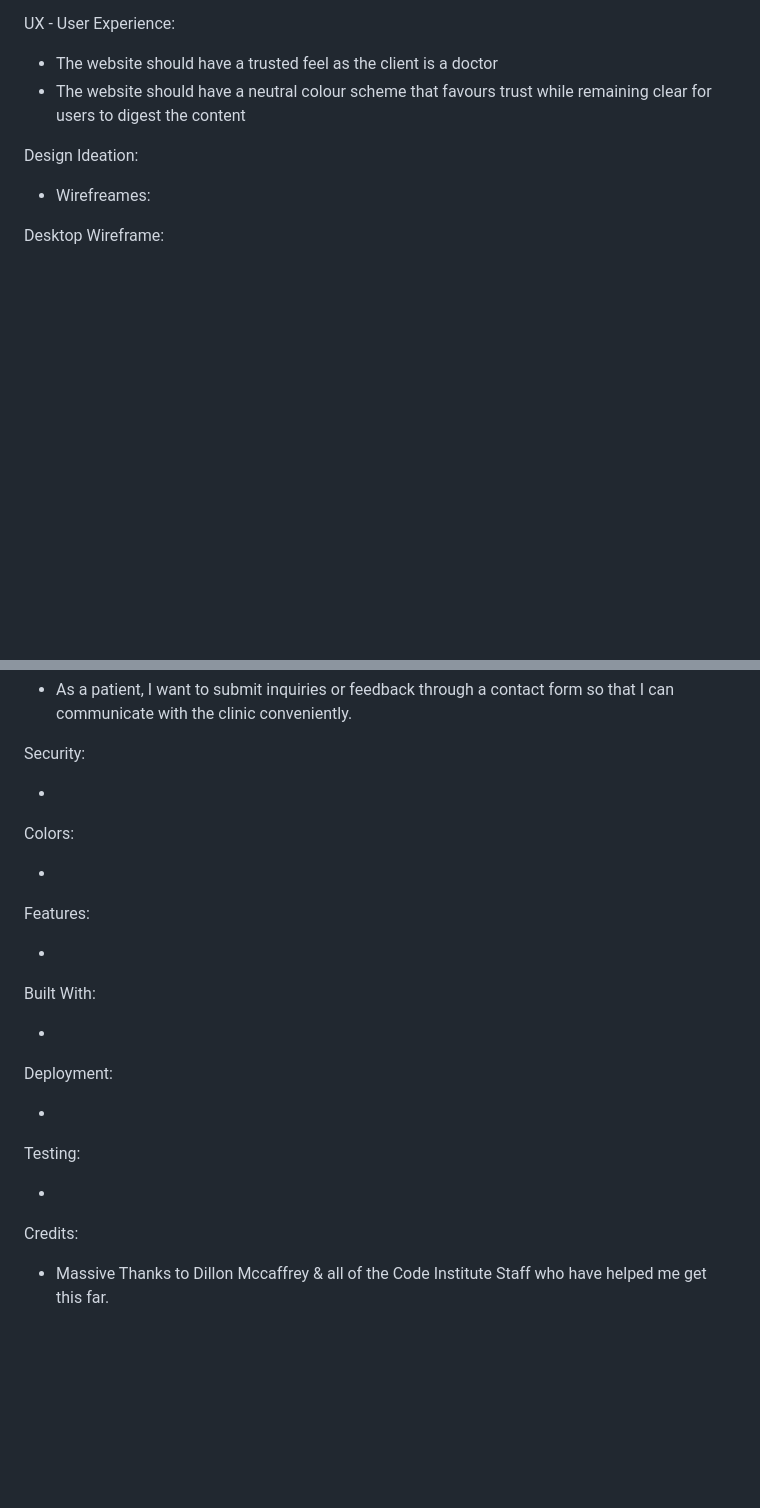
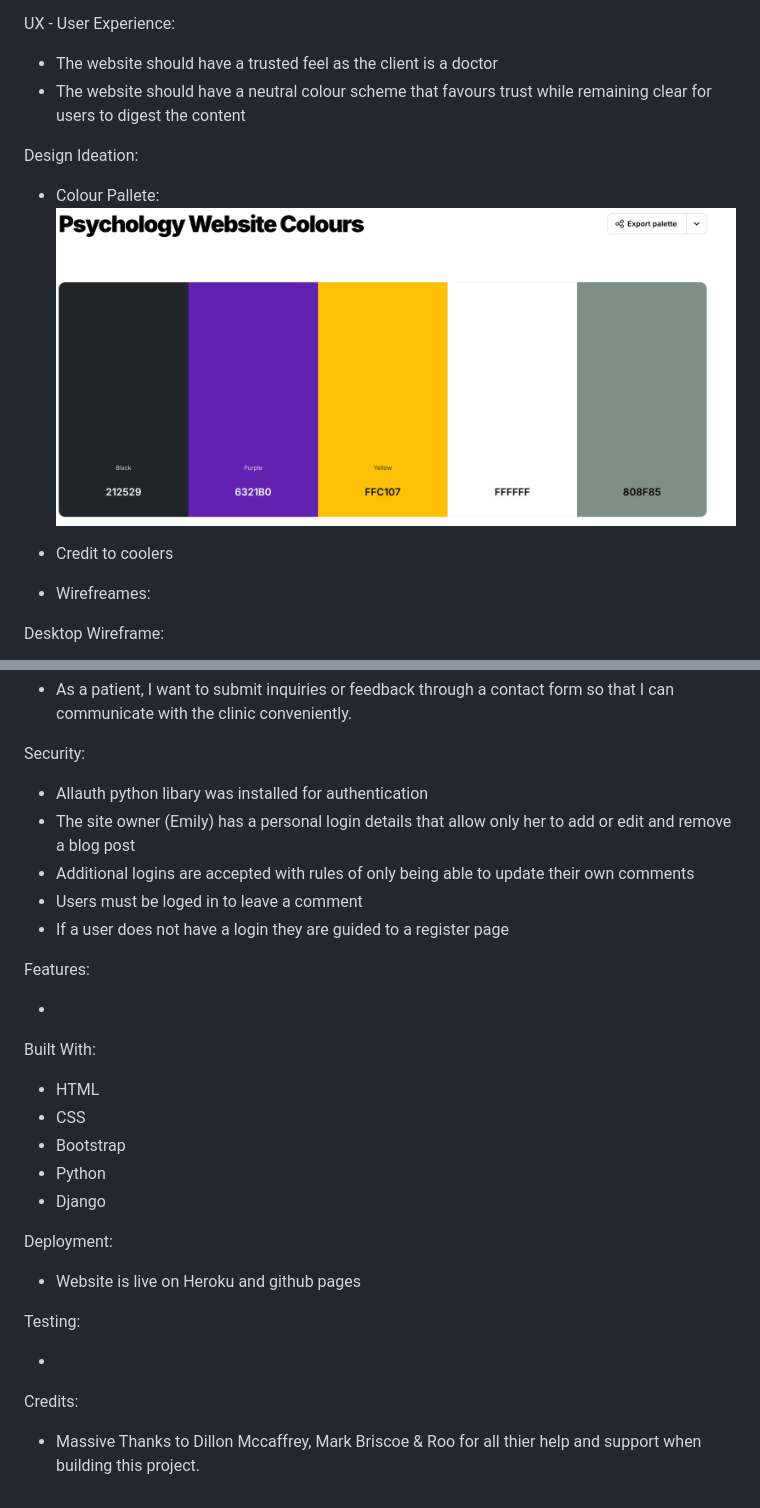
Before and after one commit to BenWilliams89/Psychology-Website, a Markdown page: README.md, 2 parts joined by grey strips. Rendered like a GitHub page; pictures changed too: assets/coolers.png (added); blank space fills up the shorter version.

Commit message:
add colour pallet to ReadMe

```diff
--- a/README.md
+++ b/README.md
@@ -27,6 +27,10 @@ UX - User Experience:
 - The website should have a neutral colour scheme that favours trust while remaining clear for users to digest the content
 
 Design Ideation:
+
+- Colour Pallete:
+![This is my colour pallete](/assets/coolers.png)
+- Credit to coolers
 
 - Wirefreames:
 
@@ -99,12 +103,12 @@ User Stories:
 
 Security:
 
--
+- Allauth python libary was installed for authentication
+- The site owner (Emily) has a personal login details that allow only her to add or edit and remove a blog post
+- Additional logins are accepted with rules of only being able to update their own comments
+- Users must be loged in to leave a comment
+- If a user does not have a login they are guided to a register page
 
-
-Colors:
-
--
 
 Features:
 
@@ -112,11 +116,15 @@ Features:
 
 Built With:
 
--
+- HTML
+- CSS
+- Bootstrap
+- Python
+- Django
 
 Deployment:
 
--
+- Website is live on Heroku and github pages
 
 Testing:
 
@@ -124,4 +132,4 @@ Testing:
 
 Credits:
 
-- Massive Thanks to Dillon Mccaffrey & all of the Code Institute Staff who have helped me get this far.
+- Massive Thanks to Dillon Mccaffrey, Mark Briscoe & Roo for all thier help and support when building this project.
```
Also changed, not shown: 2 other files.
